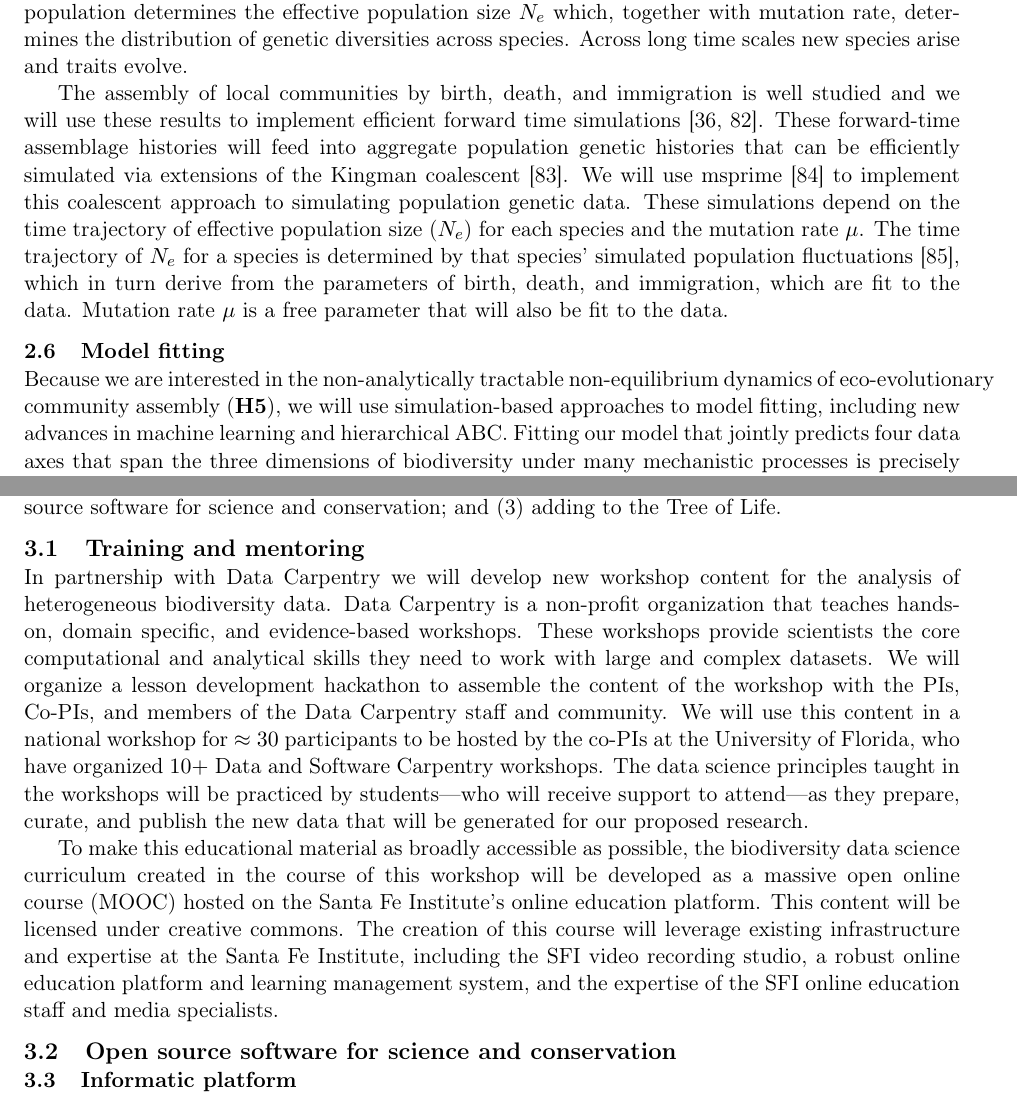
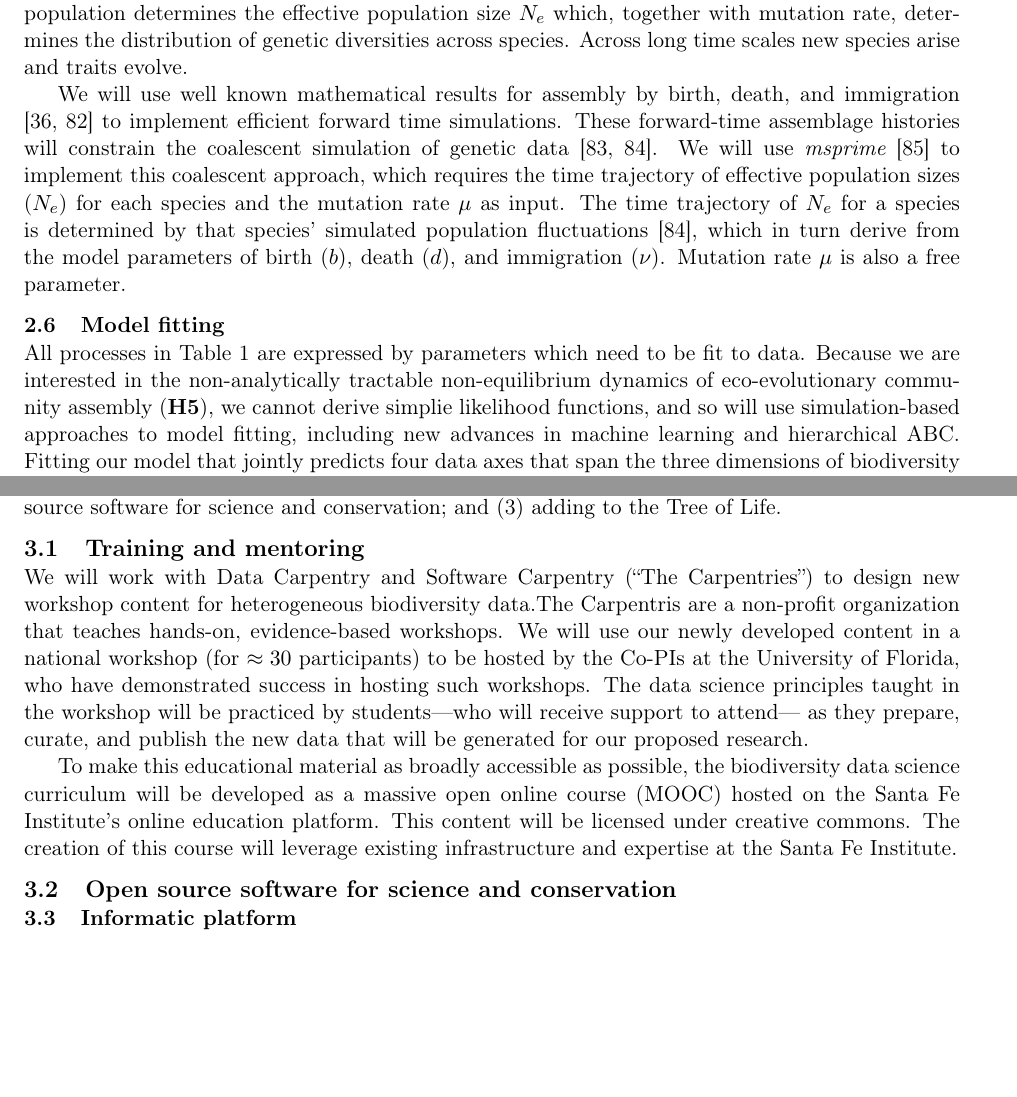
Before and after one commit to ajrominger/dodoB, a LaTeX document (narrative/dodoB_narrative.tex): two parts of pages 11 and 13 of 16, joined at a grey line, cut so that both start at the same text, the shorter picture padded with empty space. Compiled offline with pdfLaTeX.

Commit message:
trying to shorten

```diff
--- a/narrative/dodoB_narrative.tex
+++ b/narrative/dodoB_narrative.tex
@@ -909,32 +907,32 @@ $N_e$ which, together with mutation rate, determines the distribution
 of genetic diversities across species. Across long time scales new
 species arise and traits evolve.
 
-The assembly of local communities by birth, death, and immigration is
-well studied and we will use these results to implement efficient
-forward time simulations \cite{Haegeman2017-kf,Kendall1948-ri}.  These
-forward-time assemblage histories will feed into aggregate population
-genetic histories that can be efficiently simulated via extensions of
-the Kingman coalescent \cite{Rosenberg2002-vb}. We will use msprime
-\cite{Kelleher2016-an} to implement this coalescent approach to
-simulating population genetic data. These simulations depend on the
-time trajectory of effective population size ($N_e$) for each species
-and the mutation rate $\mu$. The time trajectory of $N_e$ for a
-species is determined by that species' simulated population
-fluctuations \cite{waples2007}, which in turn derive from the
-parameters of birth, death, and immigration, which are fit to the
-data.  Mutation rate $\mu$ is a free parameter that will also be fit
-to the data.
+We will use well known mathematical results for assembly by birth,
+death, and immigration \cite{Haegeman2017-kf,Kendall1948-ri} to
+implement efficient forward time simulations.  These forward-time
+assemblage histories will constrain the coalescent simulation of
+genetic data \cite{Rosenberg2002-vb, waples2007}. We will use {\it
+  msprime} \cite{Kelleher2016-an} to implement this coalescent
+approach, which requires the time trajectory of effective population
+sizes ($N_e$) for each species and the mutation rate $\mu$ as
+input. The time trajectory of $N_e$ for a species is determined by
+that species' simulated population fluctuations \cite{waples2007},
+which in turn derive from the model parameters of birth ($b$), death
+($d$), and immigration ($\nu$).  Mutation rate $\mu$ is also a free
+parameter.
 
 \subsubsection{Model fitting}\label{model-fitting}
 
-Because we are interested in the non-analytically tractable
-non-equilibrium dynamics of eco-evolutionary community assembly
-(\textbf{H5}), we will use simulation-based approaches to model fitting,
-including new advances in machine learning and hierarchical ABC. Fitting
-our model that jointly predicts four data axes that span the three
-dimensions of biodiversity under many mechanistic processes is precisely
-the means by which we test our hypotheses about the drivers of diversity
-(\textbf{R3}).
+All processes in Table \ref{tab:mod} are expressed by parameters which
+need to be fit to data. Because we are interested in the
+non-analytically tractable non-equilibrium dynamics of
+eco-evolutionary community assembly (\textbf{H5}), we cannot derive
+simplie likelihood functions, and so will use simulation-based
+approaches to model fitting, including new advances in machine
+learning and hierarchical ABC. Fitting our model that jointly predicts
+four data axes that span the three dimensions of biodiversity under
+many mechanistic processes is precisely the means by which we test our
+hypotheses about the drivers of diversity (\textbf{R3}).
 
 While ABC has been standard for inference of complex models
 \cite{Beaumont2010-si}, we are also interested in exploring machine
@@ -1028,31 +1026,24 @@ Life.
 
 \subsection{Training and mentoring}\label{training-and-mentoring}
 
-In partnership with Data Carpentry we will develop new workshop
-content for the analysis of heterogeneous biodiversity data. Data
-Carpentry is a non-profit organization that teaches hands-on, domain
-specific, and evidence-based workshops. These workshops provide
-scientists the core computational and analytical skills they need to
-work with large and complex datasets. We will organize a lesson
-development hackathon to assemble the content of the workshop with the
-PIs, Co-PIs, and members of the Data Carpentry staff and community. We
-will use this content in a national workshop for $\approx 30$
-participants to be hosted by the co-PIs at the University of Florida,
-who have organized $10+$ Data and Software Carpentry workshops. The
-data science principles taught in the workshops will be practiced by
-students---who will receive support to attend---as they prepare,
+We will work with Data Carpentry and Software Carpentry (``The
+Carpentries'') to design new workshop content for heterogeneous
+biodiversity data.The Carpentris are a non-profit organization that
+teaches hands-on, evidence-based workshops. We will use our newly
+developed content in a national workshop (for $\approx 30$
+participants) to be hosted by the Co-PIs at the University of Florida,
+who have demonstrated success in hosting such workshops. The data
+science principles taught in the workshop will be practiced by
+students---who will receive support to attend--- as they prepare,
 curate, and publish the new data that will be generated for our
 proposed research.
 
-To make this educational material as broadly accessible as possible, the
-biodiversity data science curriculum created in the course of this
-workshop will be developed as a massive open online course (MOOC) hosted
-on the Santa Fe Institute's online education platform. This content will
-be licensed under creative commons. The creation of this course will
-leverage existing infrastructure and expertise at the Santa Fe
-Institute, including the SFI video recording studio, a robust online
-education platform and learning management system, and the expertise of
-the SFI online education staff and media specialists.
+To make this educational material as broadly accessible as possible,
+the biodiversity data science curriculum will be developed as a
+massive open online course (MOOC) hosted on the Santa Fe Institute's
+online education platform. This content will be licensed under
+creative commons. The creation of this course will leverage existing
+infrastructure and expertise at the Santa Fe Institute.
 
 \subsection{Open source software for science and conservation}\label{open-source-software}
 
```
Also changed, not shown: narrative/dodoB_narrative.tex (20 more changed lines).
